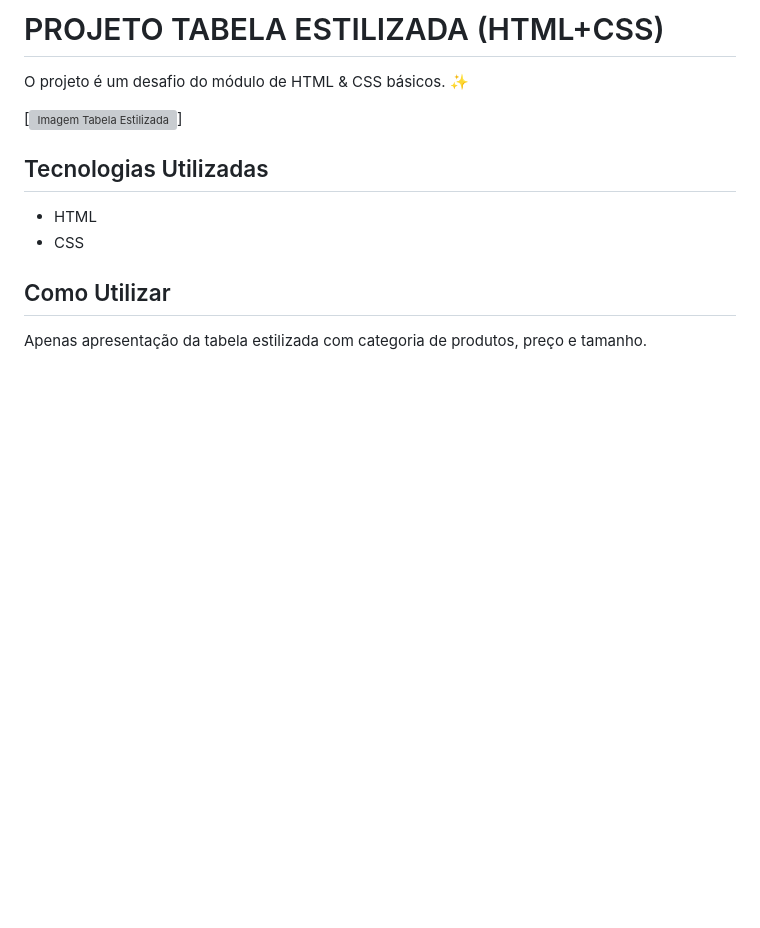
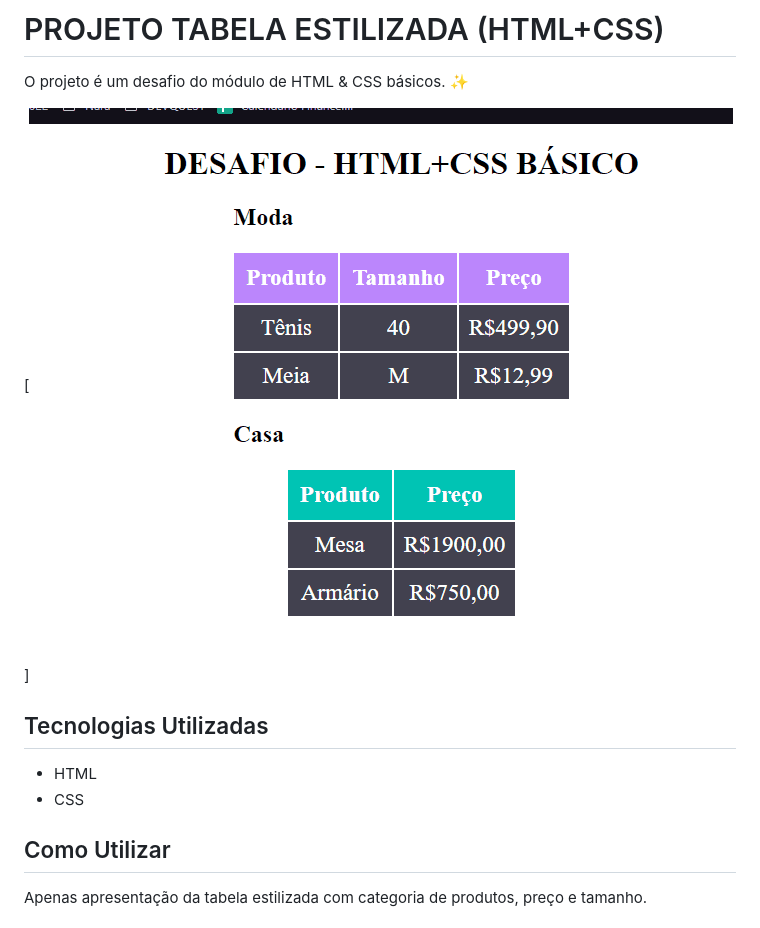
Before and after one commit to oseiasWeb/desafio-tabela-estilizada, a Markdown page: README.md, the part around the change. Rendered like a GitHub page; pictures changed too: Animacao.gif (added); blank space fills up the shorter version; grey boxes are pictures that could not be loaded.

Commit message:
Alterações no arquivo README - Imagens/Gif

```diff
--- a/README.md
+++ b/README.md
@@ -1,7 +1,7 @@
 # PROJETO TABELA ESTILIZADA (HTML+CSS)
 O projeto é um desafio do módulo de HTML & CSS básicos.  ✨
 
-[<img src="./print.jpg" alt="Imagem Tabela Estilizada" title="Tabela Estilizada">]
+[<img src="./Animacao.gif" alt="Gif Tabela Estilizada" title="Tabela Estilizada">]
 
 ## Tecnologias Utilizadas
 - HTML
```
